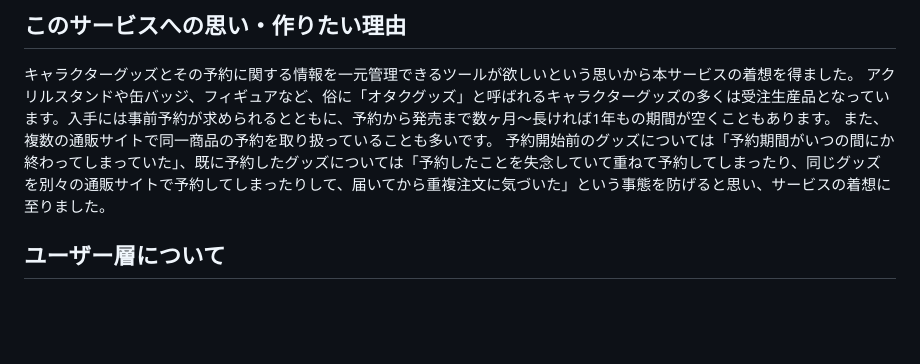
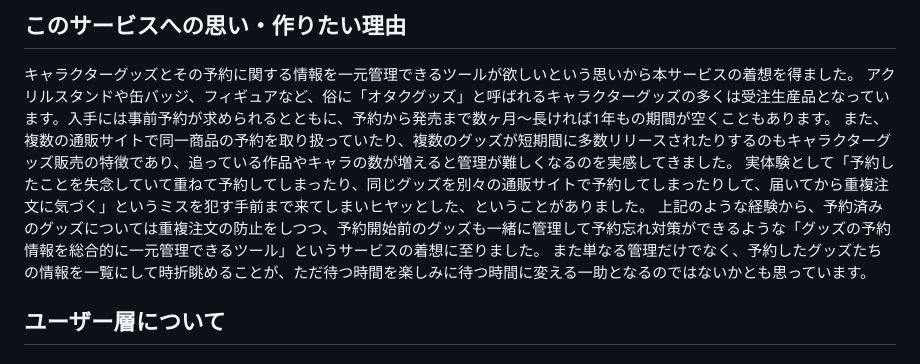
Before and after one commit to subaruya/merch-memo, a Markdown page: README.md, the part around the change. Rendered like a GitHub page; blank space fills up the shorter version.

Commit message:
README改訂v1.2

```diff
--- a/README.md
+++ b/README.md
@@ -13,8 +13,11 @@
 
 キャラクターグッズとその予約に関する情報を一元管理できるツールが欲しいという思いから本サービスの着想を得ました。
 アクリルスタンドや缶バッジ、フィギュアなど、俗に「オタクグッズ」と呼ばれるキャラクターグッズの多くは受注生産品となっています。入手には事前予約が求められるとともに、予約から発売まで数ヶ月〜長ければ1年もの期間が空くこともあります。
-また、複数の通販サイトで同一商品の予約を取り扱っていることも多いです。
-予約開始前のグッズについては「予約期間がいつの間にか終わってしまっていた」、既に予約したグッズについては「予約したことを失念していて重ねて予約してしまったり、同じグッズを別々の通販サイトで予約してしまったりして、届いてから重複注文に気づいた」という事態を防げると思い、サービスの着想に至りました。
+また、複数の通販サイトで同一商品の予約を取り扱っていたり、複数のグッズが短期間に多数リリースされたりするのもキャラクターグッズ販売の特徴であり、追っている作品やキャラの数が増えると管理が難しくなるのを実感してきました。
+実体験として「予約したことを失念していて重ねて予約してしまったり、同じグッズを別々の通販サイトで予約してしまったりして、届いてから重複注文に気づく」というミスを犯す手前まで来てしまいヒヤッとした、ということがありました。
+上記のような経験から、予約済みのグッズについては重複注文の防止をしつつ、予約開始前のグッズも一緒に管理して予約忘れ対策ができるような「グッズの予約情報を総合的に一元管理できるツール」というサービスの着想に至りました。
+また単なる管理だけでなく、予約したグッズたちの情報を一覧にして時折眺めることが、ただ待つ時間を楽しみに待つ時間に変える一助となるのではないかとも思っています。
+
 
 
 ## ユーザー層について
```
